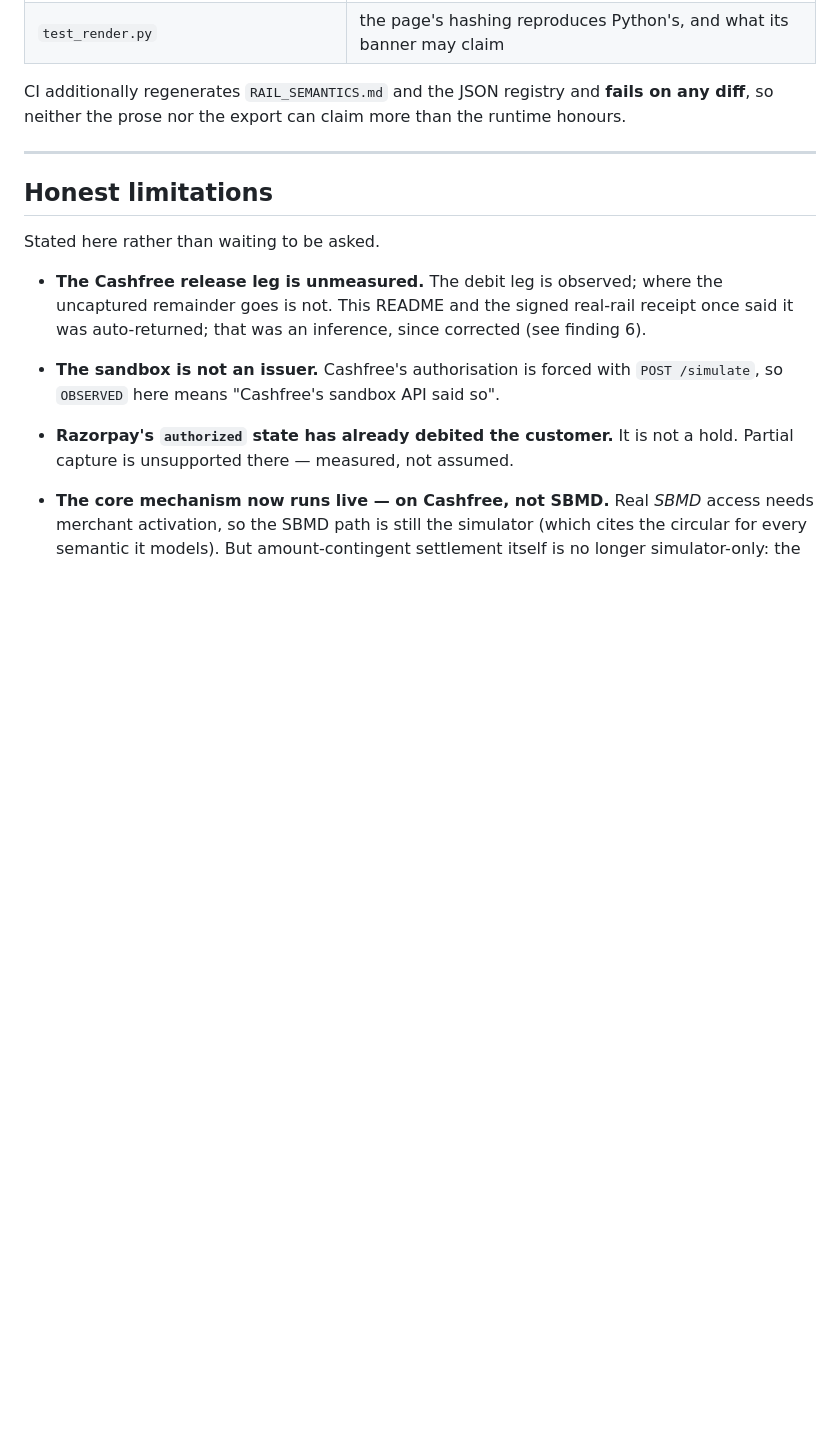
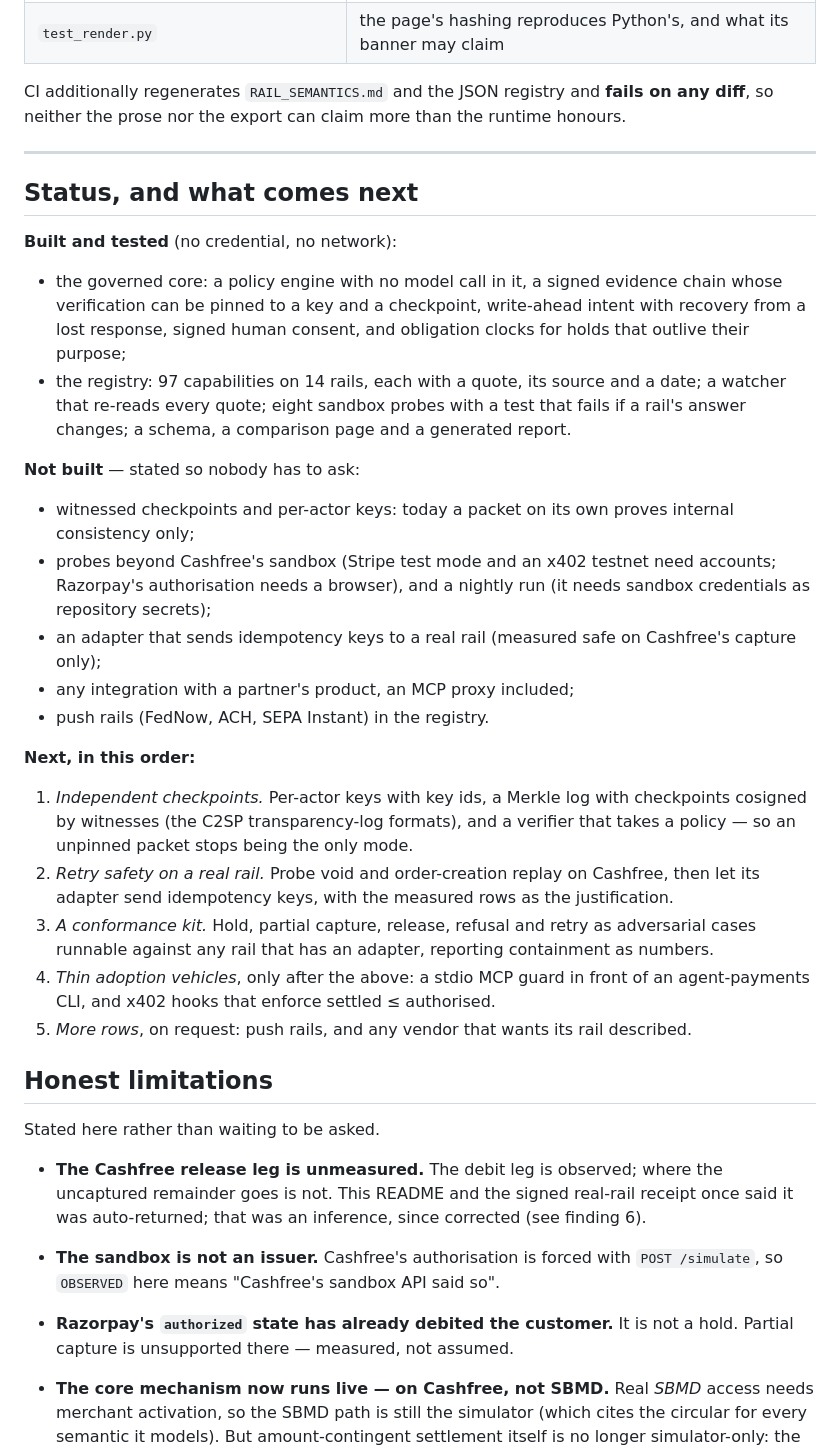
Before and after one commit to HERPESME/amanat, a Markdown page: README.md, the part around one of its changes. Rendered like a GitHub page; blank space fills up the shorter version.

Commit message:
docs: say what is built, what is not, and what comes next
README gains "Status, and what comes next": what is built and tested; what is not built, stated so
nobody has to ask (witnessed checkpoints and per-actor keys, probes beyond Cashfree's sandbox and a
nightly run that needs credentials, an adapter that sends idempotency keys, any partner integration,
push rails); and the order of the next steps. Four more honest limitations: a quote found on a page
shows the page says it, not that the page is right; the interpretation of a reference row is read by a
person and can be wrong; the registry is a snapshot; fifteen rows cannot be re-read by machine because
the regulator's site refuses scripted clients.

CLAUDE.md names the reviewer that replaces the old persona: `adopter-skeptic`, a senior engineer at a
payments company deciding in ten minutes whether to reply. (The agent files themselves are local.)

Co-Authored-By: Claude Sonnet 5 <noreply@anthropic.com>

```diff
--- a/README.md
+++ b/README.md
@@ -621,6 +621,36 @@ so neither the prose nor the export can claim more than the runtime honours.
 
 ---
 
+## Status, and what comes next
+
+**Built and tested** (no credential, no network):
+- the governed core: a policy engine with no model call in it, a signed evidence chain whose verification
+  can be pinned to a key and a checkpoint, write-ahead intent with recovery from a lost response, signed
+  human consent, and obligation clocks for holds that outlive their purpose;
+- the registry: 97 capabilities on 14 rails, each with a quote, its source and a date; a watcher that
+  re-reads every quote; eight sandbox probes with a test that fails if a rail's answer changes; a schema,
+  a comparison page and a generated report.
+
+**Not built** — stated so nobody has to ask:
+- witnessed checkpoints and per-actor keys: today a packet on its own proves internal consistency only;
+- probes beyond Cashfree's sandbox (Stripe test mode and an x402 testnet need accounts; Razorpay's
+  authorisation needs a browser), and a nightly run (it needs sandbox credentials as repository secrets);
+- an adapter that sends idempotency keys to a real rail (measured safe on Cashfree's capture only);
+- any integration with a partner's product, an MCP proxy included;
+- push rails (FedNow, ACH, SEPA Instant) in the registry.
+
+**Next, in this order:**
+1. *Independent checkpoints.* Per-actor keys with key ids, a Merkle log with checkpoints cosigned by
+   witnesses (the C2SP transparency-log formats), and a verifier that takes a policy — so an unpinned
+   packet stops being the only mode.
+2. *Retry safety on a real rail.* Probe void and order-creation replay on Cashfree, then let its adapter
+   send idempotency keys, with the measured rows as the justification.
+3. *A conformance kit.* Hold, partial capture, release, refusal and retry as adversarial cases runnable
+   against any rail that has an adapter, reporting containment as numbers.
+4. *Thin adoption vehicles*, only after the above: a stdio MCP guard in front of an agent-payments CLI,
+   and x402 hooks that enforce settled ≤ authorised.
+5. *More rows*, on request: push rails, and any vendor that wants its rail described.
+
 ## Honest limitations
 
 Stated here rather than waiting to be asked.
```
Also changed, not shown: other parts of README.md (+10 -0 lines), CLAUDE.md (+1 -1 lines).
